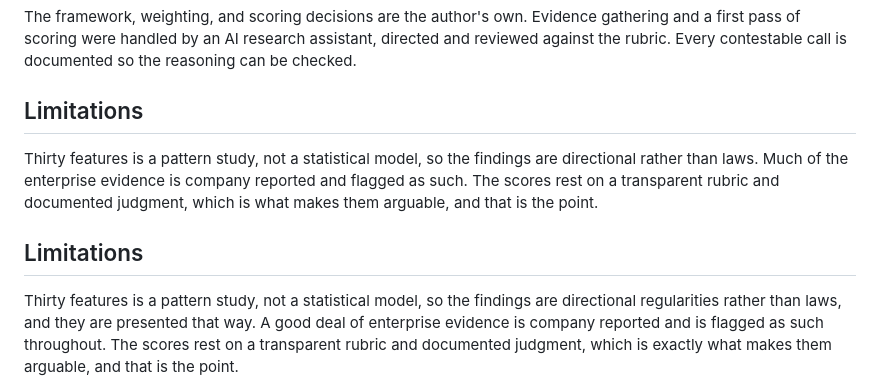
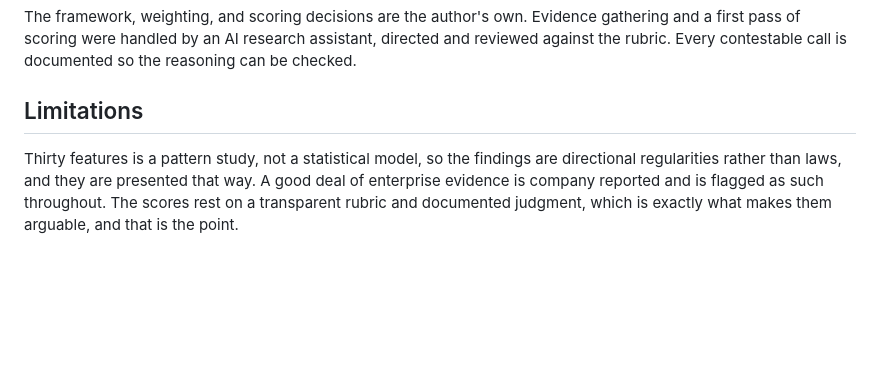
Before and after one commit to SamadritaR/After-the-Launch-Party, a Markdown page: README.md, the part around the change. Drawn GitHub-style; blank space fills up the shorter version.

Commit message:
Refactor limitations section in README.md
Revised the limitations section for clarity and conciseness.

```diff
--- a/README.md
+++ b/README.md
@@ -74,9 +74,6 @@ The framework, weighting, and scoring decisions are the author's own. Evidence g
 
 ## Limitations
 
-Thirty features is a pattern study, not a statistical model, so the findings are directional rather than laws. Much of the enterprise evidence is company reported and flagged as such. The scores rest on a transparent rubric and documented judgment, which is what makes them arguable, and that is the point.
-## Limitations
-
 Thirty features is a pattern study, not a statistical model, so the findings are directional regularities rather than laws, and they are presented that way. A good deal of enterprise evidence is company reported and is flagged as such throughout. The scores rest on a transparent rubric and documented judgment, which is exactly what makes them arguable, and that is the point.
 
 ## Author
```
